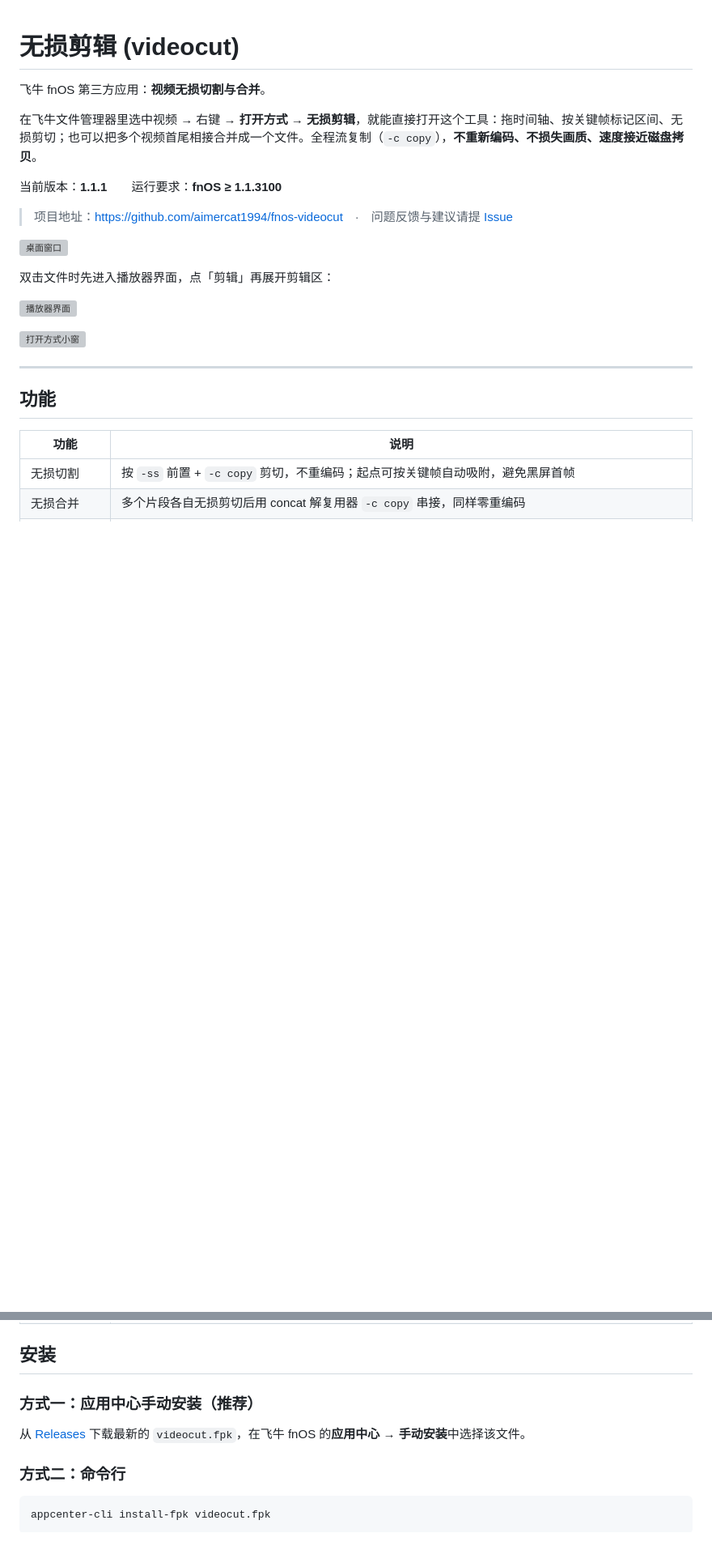
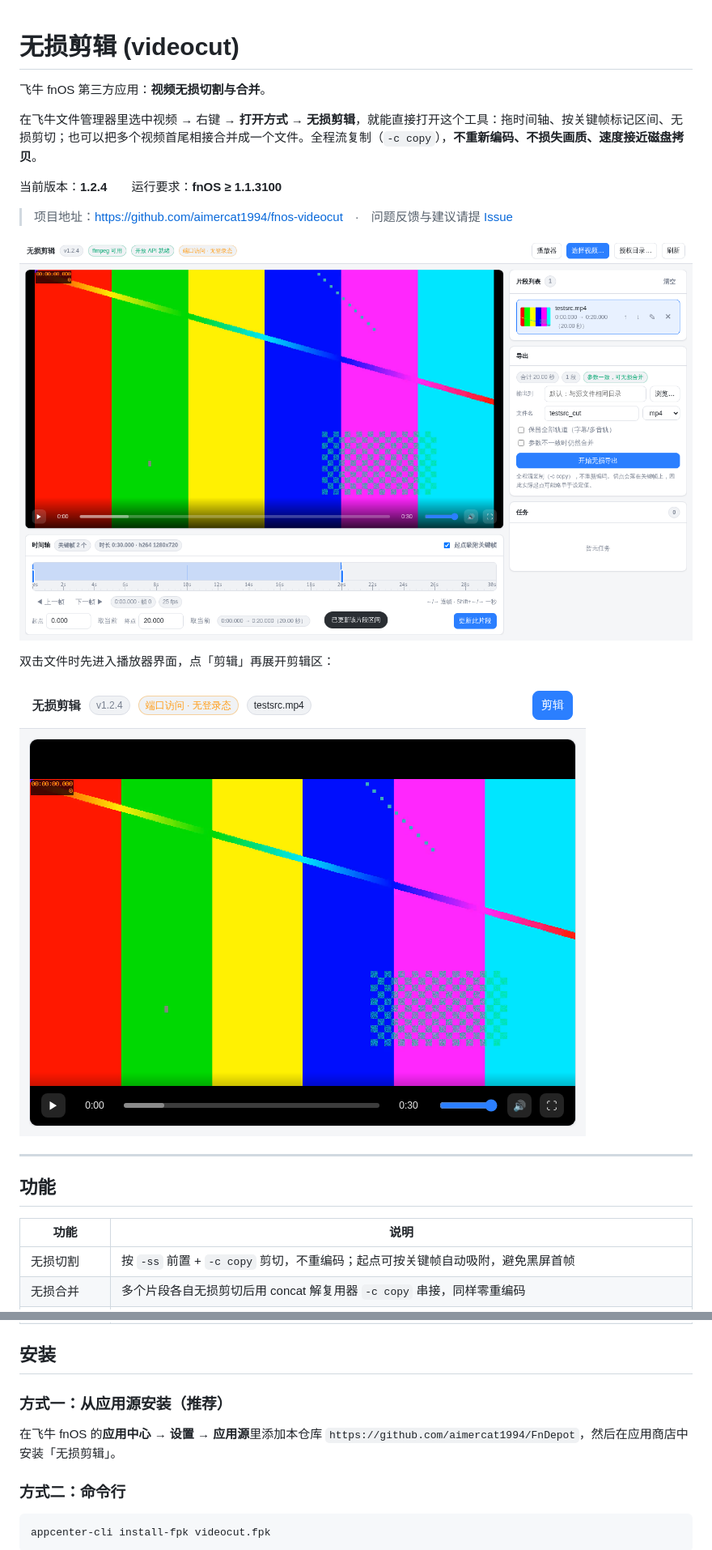
Before and after one commit to aimercat1994/FnDepot, a Markdown page: videocut/README.md, 2 parts joined by grey strips. Shown at 81% size. Rendered like a GitHub page; pictures changed too: videocut/Preview/1.png, videocut/Preview/2.png; blank space fills up the shorter version; grey boxes are pictures that could not be loaded.

```diff
--- a/videocut/README.md
+++ b/videocut/README.md
@@ -4,5 +4,5 @@
 
 在飞牛文件管理器里选中视频 → 右键 → **打开方式 → 无损剪辑**，就能直接打开这个工具：拖时间轴、按关键帧标记区间、无损剪切；也可以把多个视频首尾相接合并成一个文件。全程流复制（`-c copy`），**不重新编码、不损失画质、速度接近磁盘拷贝**。
 
-当前版本：**1.1.1**　　运行要求：**fnOS ≥ 1.1.3100**
+当前版本：**1.2.4**　　运行要求：**fnOS ≥ 1.1.3100**
 
@@ -10,11 +10,9 @@
 
-![桌面窗口](docs/screen-1440.png)
+![桌面窗口](https://raw.githubusercontent.com/aimercat1994/FnDepot/main/videocut/Preview/1.png)
 
 双击文件时先进入播放器界面，点「剪辑」再展开剪辑区：
 
-![播放器界面](docs/screen-player.png)
-
-![打开方式小窗](docs/screen-700.png)
+![播放器界面](https://raw.githubusercontent.com/aimercat1994/FnDepot/main/videocut/Preview/2.png)
 
 ---
 
@@ -35,9 +33,9 @@
 
 ## 安装
 
-### 方式一：应用中心手动安装（推荐）
+### 方式一：从应用源安装（推荐）
 
-从 [Releases](../../releases) 下载最新的 `videocut.fpk`，在飞牛 fnOS 的**应用中心 → 手动安装**中选择该文件。
+在飞牛 fnOS 的**应用中心 → 设置 → 应用源**里添加本仓库 `https://github.com/aimercat1994/FnDepot`，然后在应用商店中安装「无损剪辑」。
 
 ### 方式二：命令行
 
```
Also changed, not shown: other parts of videocut/README.md (+6 -6 lines), README.md (+2 -2 lines), videocut/Preview/3.png, 2 other files.
